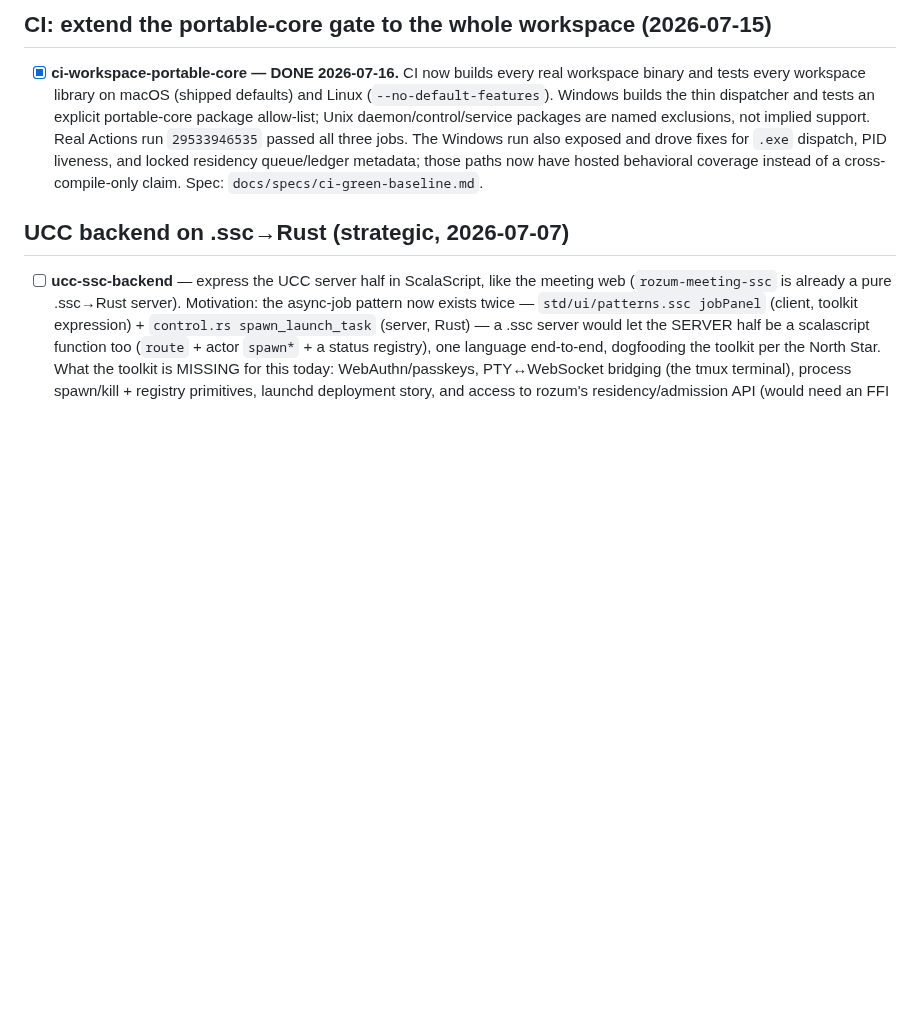
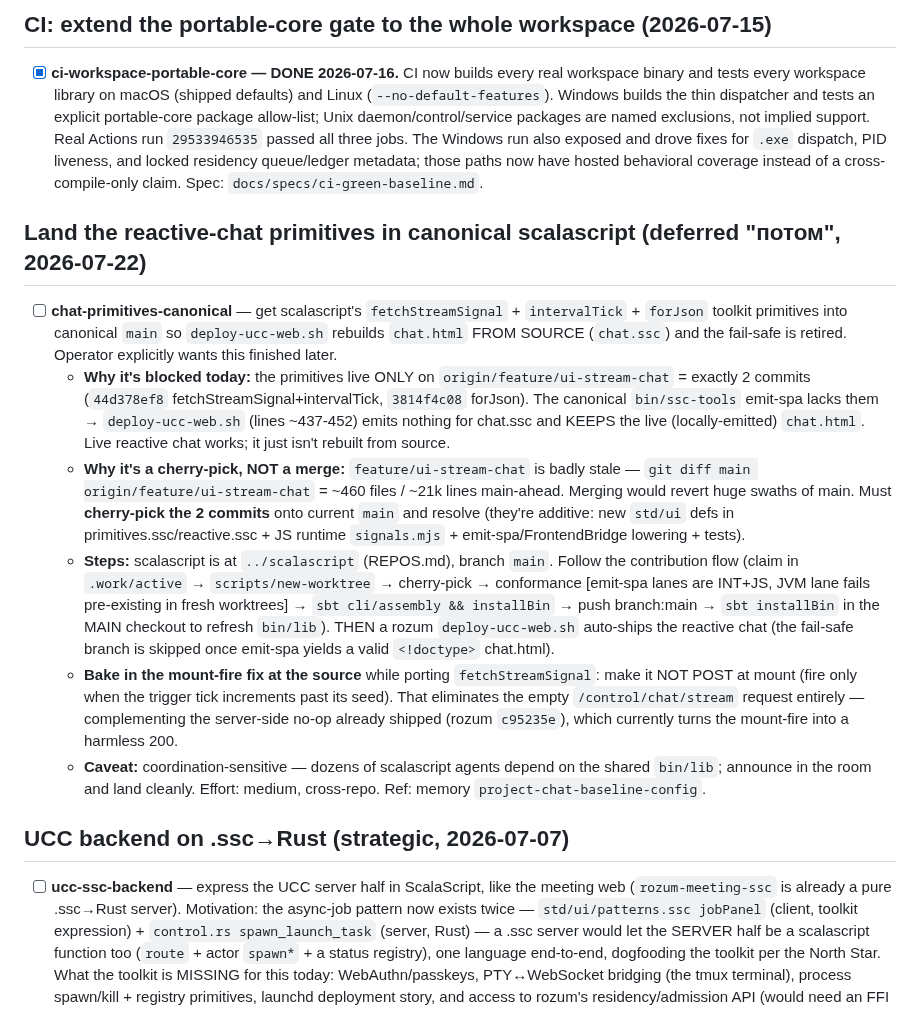
Before and after one commit to sergey-scherbina/rozum, a Markdown page: BACKLOG.md, the part around the change. GitHub-like rendering; blank space fills up the shorter version.

Commit message:
docs(backlog): defer chat-primitives-canonical (finish 'потом')
Capture the canonical-toolchain follow-up as a resumable backlog entry:
cherry-pick scalascript's fetchStreamSignal/intervalTick/forJson (the 2
commits on the stale feature/ui-stream-chat branch) onto current main,
re-stage bin/lib, so deploy rebuilds chat.html from source. Includes the
plan, the merge-vs-cherry-pick caveat, and to bake the mount-fire fix in
at the primitive.

```diff
--- a/BACKLOG.md
+++ b/BACKLOG.md
@@ -9,6 +9,31 @@
   Real Actions run `29533946535` passed all three jobs. The Windows run also exposed and drove fixes
   for `.exe` dispatch, PID liveness, and locked residency queue/ledger metadata; those paths now have
   hosted behavioral coverage instead of a cross-compile-only claim. Spec: `docs/specs/ci-green-baseline.md`.
+
+## Land the reactive-chat primitives in canonical scalascript (deferred "потом", 2026-07-22)
+
+- [ ] **chat-primitives-canonical** — get scalascript's `fetchStreamSignal` + `intervalTick` + `forJson`
+  toolkit primitives into canonical `main` so `deploy-ucc-web.sh` rebuilds `chat.html` FROM SOURCE
+  (`chat.ssc`) and the fail-safe is retired. Operator explicitly wants this finished later.
+  - **Why it's blocked today:** the primitives live ONLY on `origin/feature/ui-stream-chat` = exactly 2
+    commits (`44d378ef8` fetchStreamSignal+intervalTick, `3814f4c08` forJson). The canonical `bin/ssc-tools`
+    emit-spa lacks them → `deploy-ucc-web.sh` (lines ~437-452) emits nothing for chat.ssc and KEEPS the live
+    (locally-emitted) `chat.html`. Live reactive chat works; it just isn't rebuilt from source.
+  - **Why it's a cherry-pick, NOT a merge:** `feature/ui-stream-chat` is badly stale — `git diff main
+    origin/feature/ui-stream-chat` = ~460 files / ~21k lines main-ahead. Merging would revert huge swaths of
+    main. Must **cherry-pick the 2 commits** onto current `main` and resolve (they're additive: new `std/ui`
+    defs in primitives.ssc/reactive.ssc + JS runtime `signals.mjs` + emit-spa/FrontendBridge lowering + tests).
+  - **Steps:** scalascript is at `../scalascript` (REPOS.md), branch `main`. Follow the contribution flow
+    (claim in `.work/active` → `scripts/new-worktree` → cherry-pick → conformance [emit-spa lanes are INT+JS,
+    JVM lane fails pre-existing in fresh worktrees] → `sbt cli/assembly && installBin` → push branch:main →
+    `sbt installBin` in the MAIN checkout to refresh `bin/lib`). THEN a rozum `deploy-ucc-web.sh` auto-ships
+    the reactive chat (the fail-safe branch is skipped once emit-spa yields a valid `<!doctype>` chat.html).
+  - **Bake in the mount-fire fix at the source** while porting `fetchStreamSignal`: make it NOT POST at mount
+    (fire only when the trigger tick increments past its seed). That eliminates the empty `/control/chat/stream`
+    request entirely — complementing the server-side no-op already shipped (rozum `c95235e`), which currently
+    turns the mount-fire into a harmless 200.
+  - **Caveat:** coordination-sensitive — dozens of scalascript agents depend on the shared `bin/lib`; announce
+    in the room and land cleanly. Effort: medium, cross-repo. Ref: memory `project-chat-baseline-config`.
 
 ## UCC backend on .ssc→Rust (strategic, 2026-07-07)
 
```
